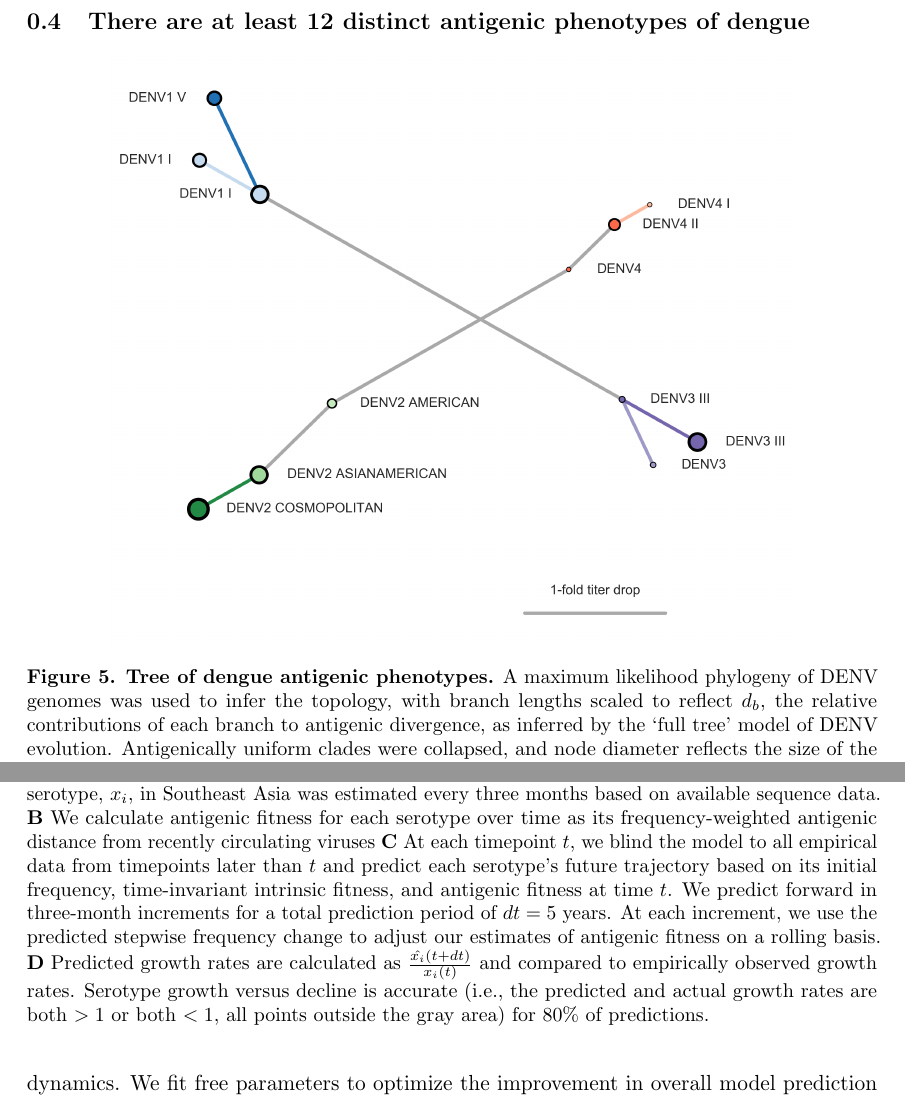
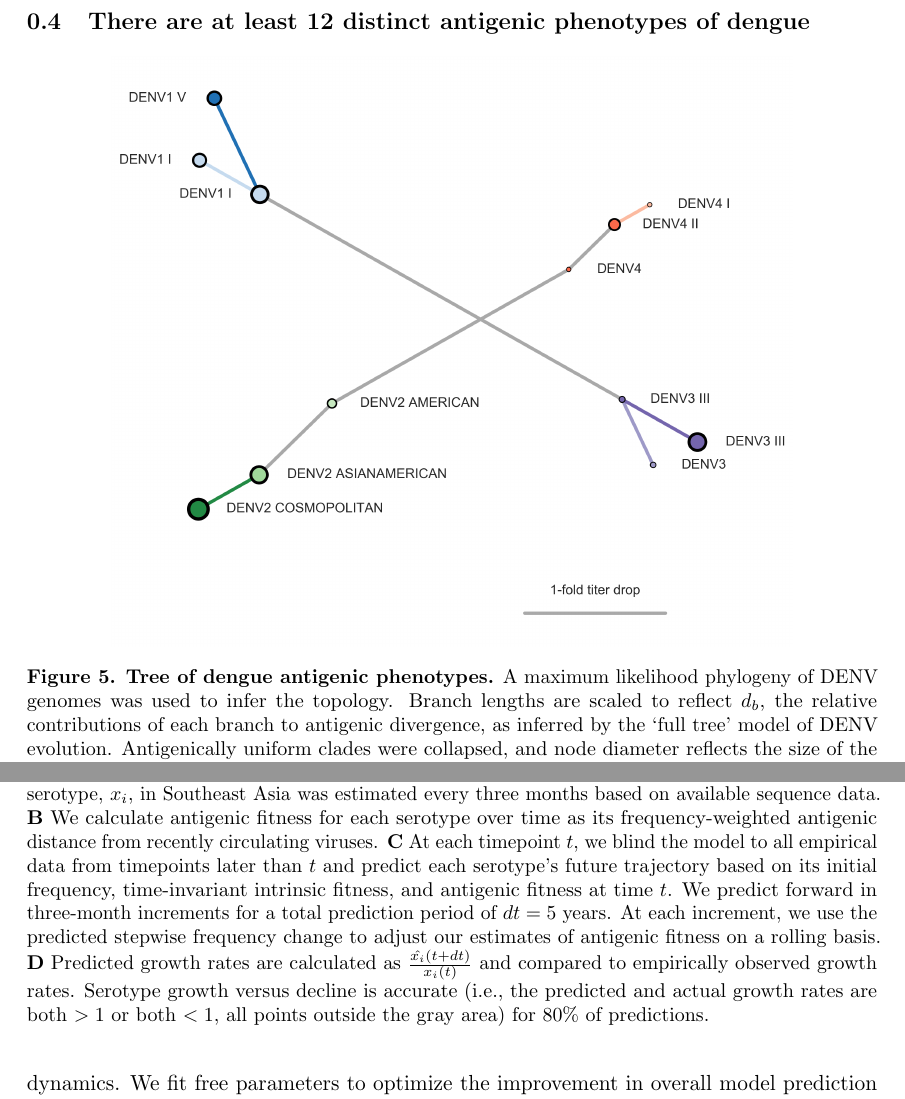
Before and after one commit to blab/dengue-antigenic-dynamics, a LaTeX paper (manuscript/dengue-antigenic-evolution.tex): two parts of pages 7 and 9 of 20, joined at a grey line, cut so that both start at the same text. Compiled offline with pdfLaTeX.

Commit message:
Clarify and reformat captions

```diff
--- a/manuscript/dengue-antigenic-evolution.tex
+++ b/manuscript/dengue-antigenic-evolution.tex
@@ -254,7 +269,11 @@ From this, we conclude that there is antigenic evolution within each serotype of
 \begin{figure}[h]
   \begin{centering}
     \includegraphics[width=.8\linewidth]{../figures/png/antigenic_tree.png}
-    \caption{\textbf{Tree of dengue antigenic phenotypes.}  A maximum likelihood phylogeny of DENV genomes was used to infer the topology, with branch lengths scaled to reflect $d_b$, the relative contributions of each branch to antigenic divergence, as inferred by the `full tree' model of DENV evolution. Antigenically uniform clades were collapsed, and node diameter reflects the size of the collapsed clade.}
+    \caption{\textbf{Tree of dengue antigenic phenotypes.}
+    A maximum likelihood phylogeny of DENV genomes was used to infer the topology.
+    Branch lengths are scaled to reflect $d_b$, the relative contributions of each branch to antigenic divergence, as inferred by the `full tree' model of DENV evolution.
+    Antigenically uniform clades were collapsed, and node diameter reflects the size of the collapsed clade.
+    }
      \label{antigenic_tree}
   \end{centering}
 \end{figure}
@@ -276,7 +295,15 @@ Thus, if antigenic novelty constitutes a fitness advantage for DENV, then we wou
 \begin{figure}[h]
   \begin{centering}
     \includegraphics[width=\linewidth]{../figures/png/serotype_fitness_model.png}
-  	\caption{\textbf{Antigenic novelty predicts serotype success.}  \textbf{A} The relative frequency of each serotype, $x_i$, in Southeast Asia was estimated every three months based on available sequence data. \textbf{B} We calculate antigenic fitness for each serotype over time as its frequency-weighted antigenic distance from recently circulating viruses \textbf{C} At each timepoint $t$, we blind the model to all empirical data from timepoints later than $t$ and predict each serotype's future trajectory based on its initial frequency, time-invariant intrinsic fitness, and antigenic fitness at time $t$. We predict forward in three-month increments for a total prediction period of $dt = 5$ years. At each increment, we use the predicted stepwise frequency change to adjust our estimates of antigenic fitness on a rolling basis. \textbf{D} Predicted growth rates are calculated as $\frac{\hat{x_i}(t+dt)}{x_i(t)}$ and compared to empirically observed growth rates. Serotype growth versus decline is accurate (i.e., the predicted and actual growth rates are both $>1$ or both $<1$, all points outside the gray area) for 80\% of predictions.}
+  	\caption{\textbf{Antigenic novelty predicts serotype success.}
+    \textbf{A} The relative frequency of each serotype, $x_i$, in Southeast Asia was estimated every three months based on available sequence data.
+    \textbf{B} We calculate antigenic fitness for each serotype over time as its frequency-weighted antigenic distance from recently circulating viruses.
+    \textbf{C} At each timepoint $t$, we blind the model to all empirical data from timepoints later than $t$ and predict each serotype's future trajectory based on its initial frequency, time-invariant intrinsic fitness, and antigenic fitness at time $t$.
+    We predict forward in three-month increments for a total prediction period of $dt = 5$ years.
+    At each increment, we use the predicted stepwise frequency change to adjust our estimates of antigenic fitness on a rolling basis.
+    \textbf{D} Predicted growth rates are calculated as $\frac{\hat{x_i}(t+dt)}{x_i(t)}$ and compared to empirically observed growth rates.
+    Serotype growth versus decline is accurate (i.e., the predicted and actual growth rates are both $>1$ or both $<1$, all points outside the gray area) for 80\% of predictions.
+    }
   	\label{serotype_fitness_model}
   \end{centering}
 \end{figure}
```
Also changed, not shown: manuscript/dengue-antigenic-evolution.tex (38 more changed lines).
